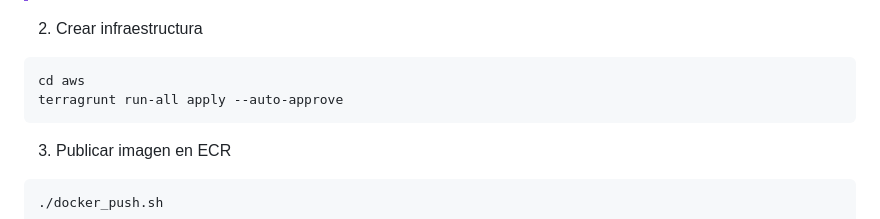
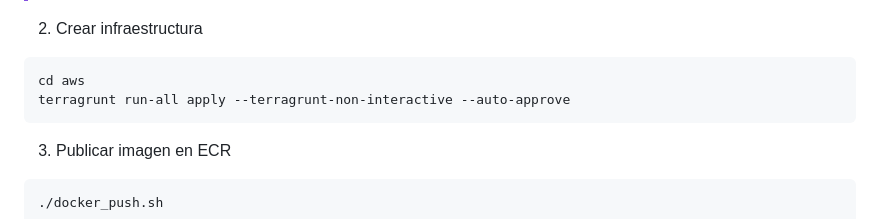
Before and after one commit to KaribuLab/titvo-security-scan, a Markdown page: README.md, the part around the change. Drawn GitHub-style.

Commit message:
docs: Actualizar instrucciones en README.md para el comando de Terragrunt, añadiendo la opción --terragrunt-non-interactive para mejorar la automatización del despliegue.

````diff
--- a/README.md
+++ b/README.md
@@ -191,7 +191,7 @@ Opcionalmente se puede crear un archivo common_tags.json con las etiquetas neces
 2. Crear infraestructura
   ```bash
   cd aws
-  terragrunt run-all apply --auto-approve
+  terragrunt run-all apply --terragrunt-non-interactive --auto-approve
   ```
 3. Publicar imagen en ECR
   ```bash
````
